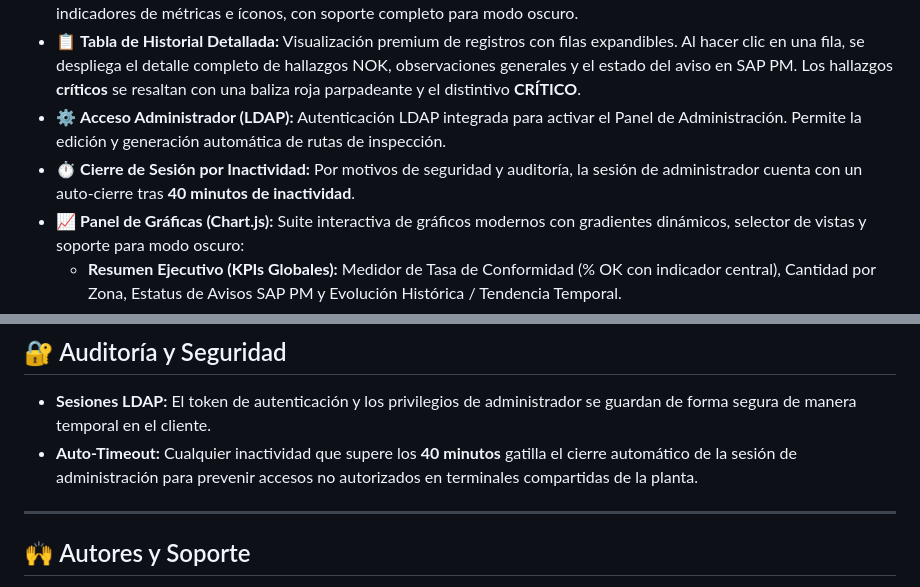
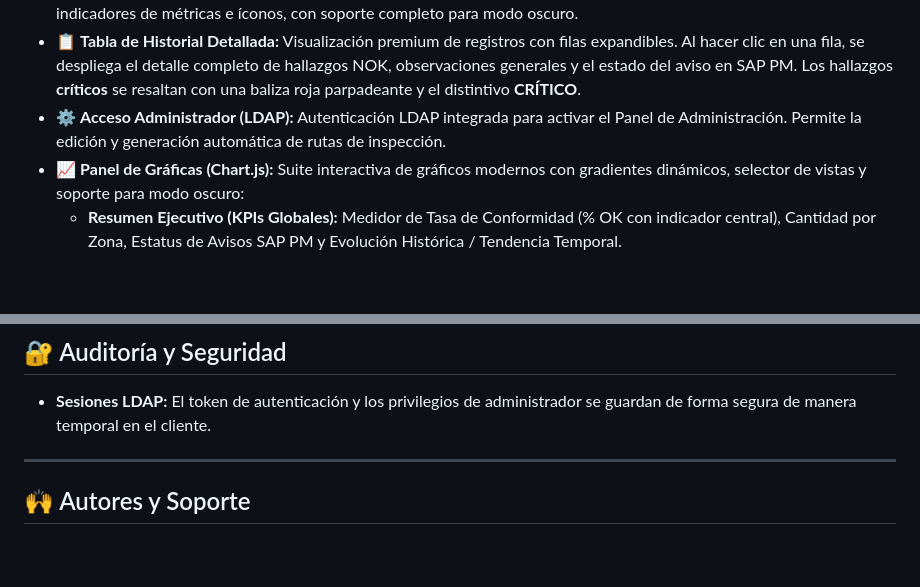
Before and after one commit to AC42027/Dashboard-inspecciones-produccion, a Markdown page: README.md, 2 parts joined by grey strips. Drawn GitHub-style; blank space fills up the shorter version.

Commit message:
docs: eliminar afirmaciones sobre auto-timeout de 40 min que no estan implementadas

```diff
--- a/README.md
+++ b/README.md
@@ -10,7 +10,6 @@ Este proyecto es una aplicación web (Dashboard) para visualizar, filtrar y gest
 *   🔍 **Filtros Dinámicos e Interactivos:** Filtros combinados por Año, Mes, Owner (Responsable), Zona, Equipo, Avisos SAP (Con Aviso / Sin Aviso) y Criticidad (Crítico / No Crítico). Los filtros se presentan en un **banner premium con etiquetas**, indicadores de métricas e íconos, con soporte completo para modo oscuro.
 *   📋 **Tabla de Historial Detallada:** Visualización premium de registros con filas expandibles. Al hacer clic en una fila, se despliega el detalle completo de hallazgos NOK, observaciones generales y el estado del aviso en SAP PM. Los hallazgos **críticos** se resaltan con una baliza roja parpadeante y el distintivo **CRÍTICO**.
 *   ⚙️ **Acceso Administrador (LDAP):** Autenticación LDAP integrada para activar el Panel de Administración. Permite la edición y generación automática de rutas de inspección.
-*   ⏱️ **Cierre de Sesión por Inactividad:** Por motivos de seguridad y auditoría, la sesión de administrador cuenta con un auto-cierre tras **40 minutos de inactividad**.
 *   📈 **Panel de Gráficas (Chart.js):** Suite interactiva de gráficos modernos con gradientes dinámicos, selector de vistas y soporte para modo oscuro:
     *   **Resumen Ejecutivo (KPIs Globales):** Medidor de Tasa de Conformidad (% OK con indicador central), Cantidad por Zona, Estatus de Avisos SAP PM y Evolución Histórica / Tendencia Temporal.
     *   **Detalle por Zonas:** Gráfico de Cantidad por Equipo, Comparativo de Hallazgos OK vs NOK por Equipo y Condición Operativa % por Equipo.
@@ -91,7 +90,6 @@ Al ser un desarrollo basado en tecnologías puras de navegador (HTML/JS/CSS), no
 ## 🔐 Auditoría y Seguridad
 
 *   **Sesiones LDAP:** El token de autenticación y los privilegios de administrador se guardan de forma segura de manera temporal en el cliente.
-*   **Auto-Timeout:** Cualquier inactividad que supere los **40 minutos** gatilla el cierre automático de la sesión de administración para prevenir accesos no autorizados en terminales compartidas de la planta.
 
 ---
 
```
